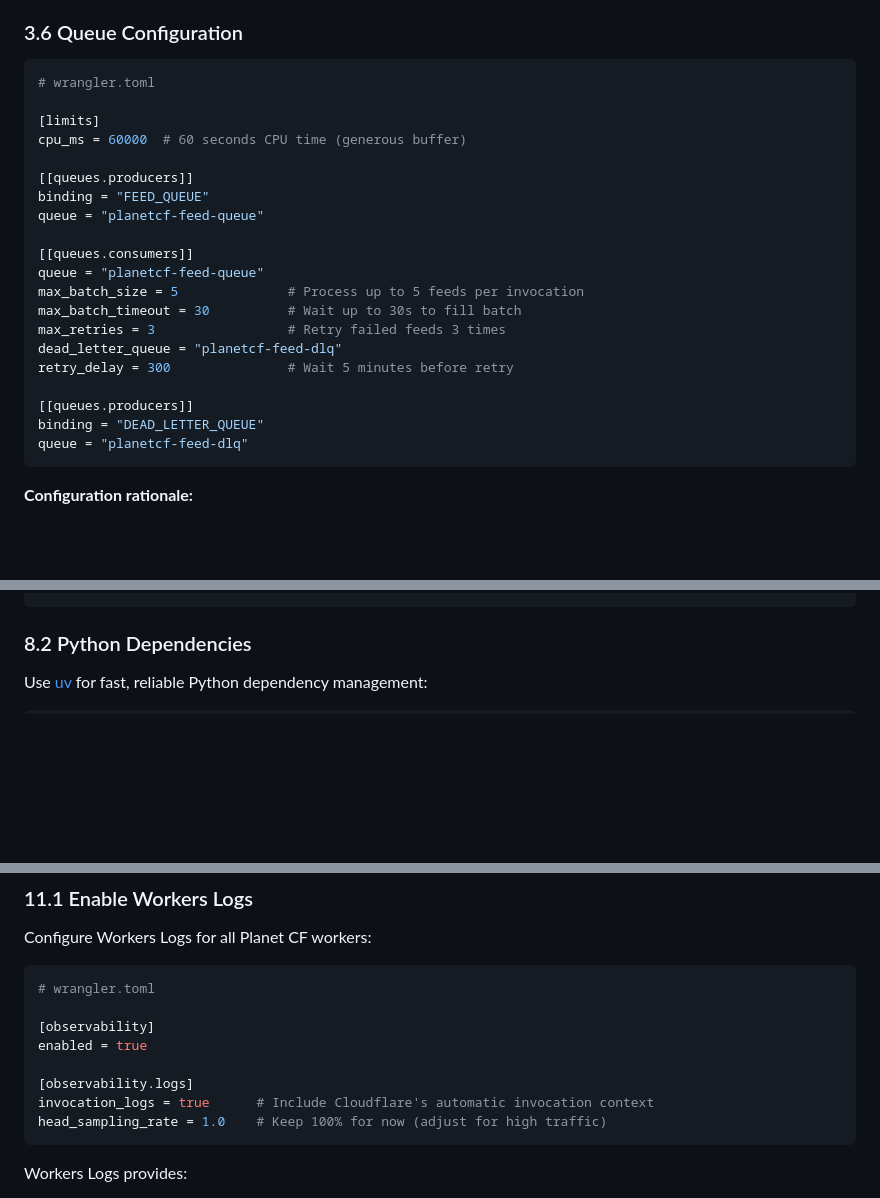
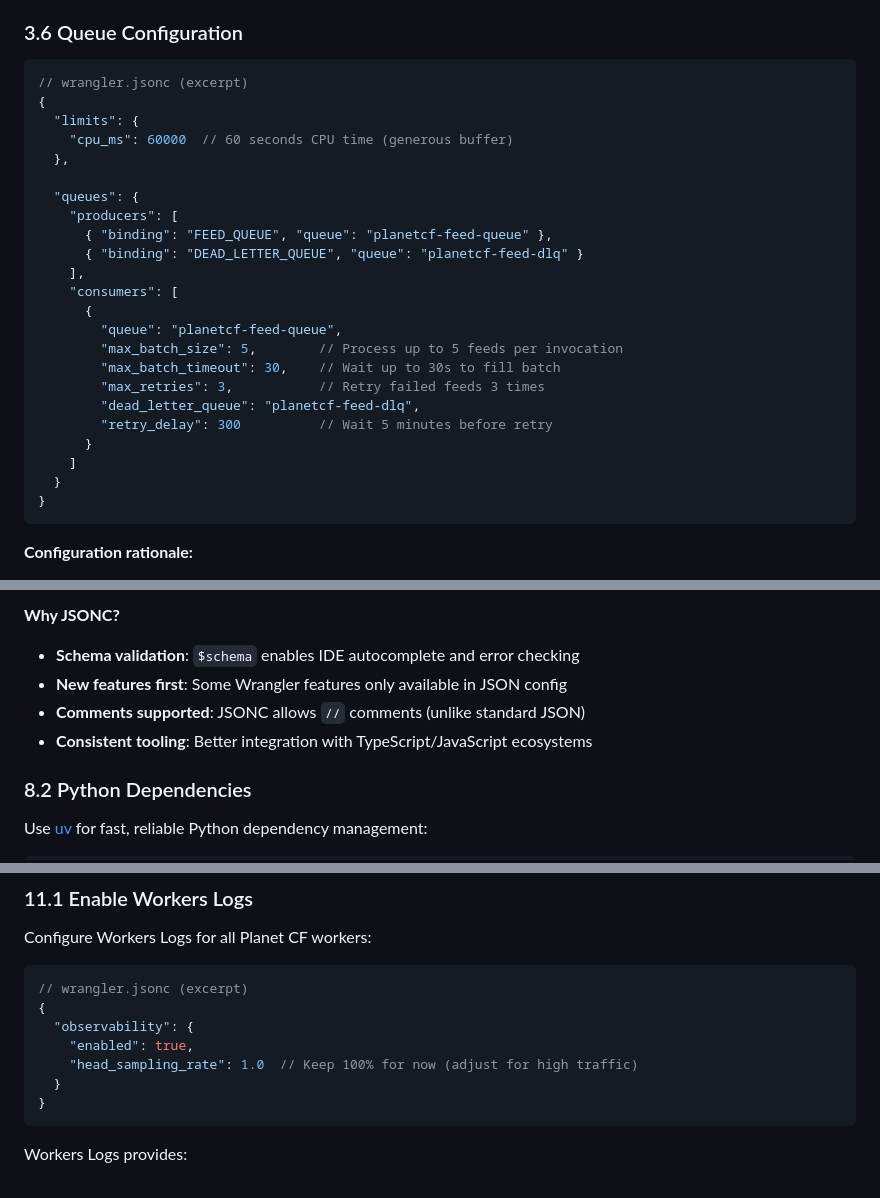
Before and after one commit to adewale/planet_cf, a Markdown page: specs/planet-cloudflare-spec.md, 3 parts joined by grey strips. Rendered like a GitHub page; blank space fills up the shorter version.

````diff
--- a/specs/planet-cloudflare-spec.md
+++ b/specs/planet-cloudflare-spec.md
@@ -265,27 +265,30 @@ For the **Feed Fetcher Worker** (Queue Consumer):
 
 ### 3.6 Queue Configuration
 
-```toml
-# wrangler.toml
-
-[limits]
-cpu_ms = 60000  # 60 seconds CPU time (generous buffer)
-
-[[queues.producers]]
-binding = "FEED_QUEUE"
-queue = "planetcf-feed-queue"
-
-[[queues.consumers]]
-queue = "planetcf-feed-queue"
-max_batch_size = 5              # Process up to 5 feeds per invocation
-max_batch_timeout = 30          # Wait up to 30s to fill batch
-max_retries = 3                 # Retry failed feeds 3 times
-dead_letter_queue = "planetcf-feed-dlq"
-retry_delay = 300               # Wait 5 minutes before retry
-
-[[queues.producers]]
-binding = "DEAD_LETTER_QUEUE"
-queue = "planetcf-feed-dlq"
+```jsonc
+// wrangler.jsonc (excerpt)
+{
+  "limits": {
+    "cpu_ms": 60000  // 60 seconds CPU time (generous buffer)
+  },
+
+  "queues": {
+    "producers": [
+      { "binding": "FEED_QUEUE", "queue": "planetcf-feed-queue" },
+      { "binding": "DEAD_LETTER_QUEUE", "queue": "planetcf-feed-dlq" }
+    ],
+    "consumers": [
+      {
+        "queue": "planetcf-feed-queue",
+        "max_batch_size": 5,        // Process up to 5 feeds per invocation
+        "max_batch_timeout": 30,    // Wait up to 30s to fill batch
+        "max_retries": 3,           // Retry failed feeds 3 times
+        "dead_letter_queue": "planetcf-feed-dlq",
+        "retry_delay": 300          // Wait 5 minutes before retry
+      }
+    ]
+  }
+}
 ```
 
 **Configuration rationale:**
@@ -2059,3 +2074,8 @@ crons = ["0 * * * *"]
+**Why JSONC?**
+- **Schema validation**: `$schema` enables IDE autocomplete and error checking
+- **New features first**: Some Wrangler features only available in JSON config
+- **Comments supported**: JSONC allows `//` comments (unlike standard JSON)
+- **Consistent tooling**: Better integration with TypeScript/JavaScript ecosystems
 
 ### 8.2 Python Dependencies
 
@@ -2228,15 +2248,14 @@ Following the principles from [Workers Observability](https://blog.cloudflare.co
 
 Configure Workers Logs for all Planet CF workers:
 
-```toml
-# wrangler.toml
-
-[observability]
-enabled = true
-
-[observability.logs]
-invocation_logs = true      # Include Cloudflare's automatic invocation context
-head_sampling_rate = 1.0    # Keep 100% for now (adjust for high traffic)
+```jsonc
+// wrangler.jsonc (excerpt)
+{
+  "observability": {
+    "enabled": true,
+    "head_sampling_rate": 1.0  // Keep 100% for now (adjust for high traffic)
+  }
+}
 ```
 
 Workers Logs provides:
````
Also changed, not shown: other parts of specs/planet-cloudflare-spec.md (+89 -77 lines).
